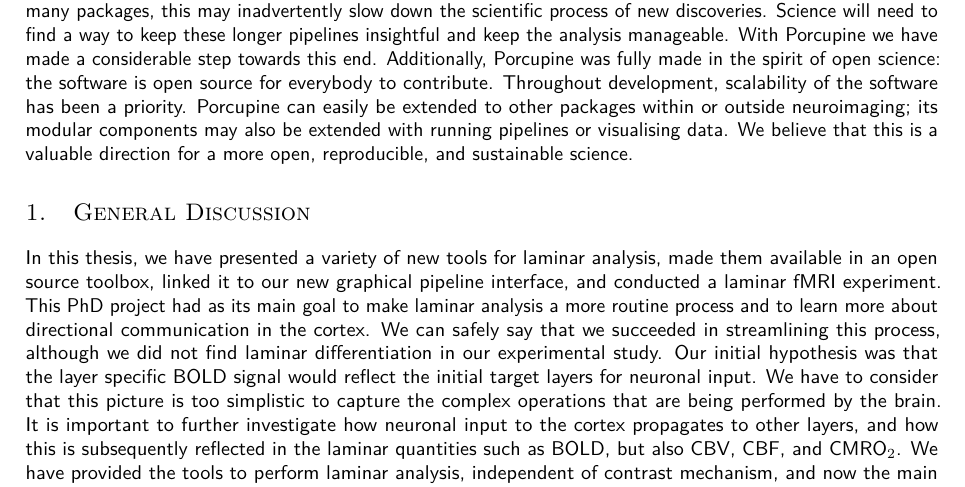
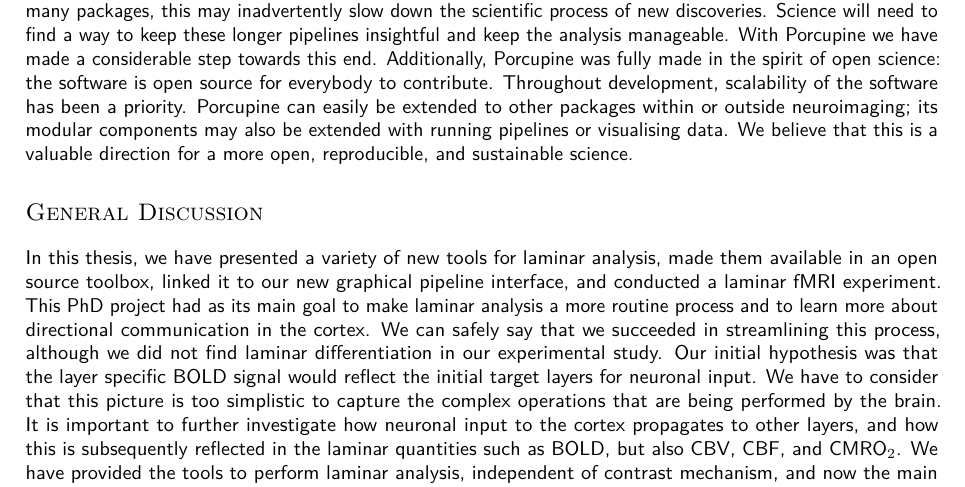
Before and after one commit to StevenBrons/Thesis, a LaTeX thesis (Thesis.tex, which reads Chapters/06_Discussion/Discussion.tex): part of page 81 of 92, cut so that both start at the same text. Compiled offline with pdfLaTeX.

Commit message:
Remove title numbering for Gneral discussion

```diff
--- a/Chapters/06_Discussion/Discussion.tex
+++ b/Chapters/06_Discussion/Discussion.tex
@@ -47,7 +47,7 @@ In fMRI analysis, it is customary to perform many sequential steps on the data t
 
 FMRI analysis pipelines are increasing in complexity, and the era of simple blobological studies is over. Logically, then, the learning curve to get to state-of-the-art methods and cutting-edge science is longer than in the early days of fMRI. If we keep reinventing old wheels by rewriting long analysis scripts or reimplementing software in many packages, this may inadvertently slow down the scientific process of new discoveries. Science will need to find a way to keep these longer pipelines insightful and keep the analysis manageable. With Porcupine we have made a considerable step towards this end. Additionally, Porcupine was fully made in the spirit of open science: the software is open source for everybody to contribute. Throughout development, scalability of the software has been a priority. Porcupine can easily be extended to other packages within or outside neuroimaging; its modular components may also be extended with running pipelines or visualising data. We believe that this is a valuable direction for a more open, reproducible, and sustainable science.
 
-\section{General Discussion}
+\section*{General Discussion}
 In this thesis, we have presented a variety of new tools for laminar analysis, made them available in an open source toolbox, linked it to our new graphical pipeline interface, and conducted a laminar fMRI experiment. This PhD project had as its main goal to make laminar analysis a more routine process and to learn more about directional communication in the cortex. We can safely say that we succeeded in streamlining this process, although we did not find laminar differentiation in our experimental study. Our initial hypothesis was that the layer specific BOLD signal would reflect the initial target layers for neuronal input. We have to consider that this picture is too simplistic to capture the complex operations that are being performed by the brain. It is important to further investigate how neuronal input to the cortex propagates to other layers, and how this is subsequently reflected in the laminar quantities such as BOLD, but also CBV, CBF, and CMRO$_2$. We have provided the tools to perform laminar analysis, independent of contrast mechanism, and now the main outstanding question is: can we use it to investigate the true nature of the laminar signal?
 
 Recent work has shown higher layer specific accuracy for CBV than for BOLD in the motor cortex \cite{Huber2018}. Huber's BOLD/CBV study is a good example of the relevance of comparative studies and could be helpful in achieving a better understanding of the neurovascular coupling and neurophysiological processes. It is also interesting to see that the authors report results with 20 intermediate layers and perform control analyses with the spatial GLM. They comment that the spatial GLM method comes with significant noise enhancement, but it may be worth considering that the signal to distinguish 20 layers was never there in the first place. This limitation of the data is not revealed in classical (oversampled) interpolation, but may easily give a false sense of accuracy with respect to the spatial specificity.
```
